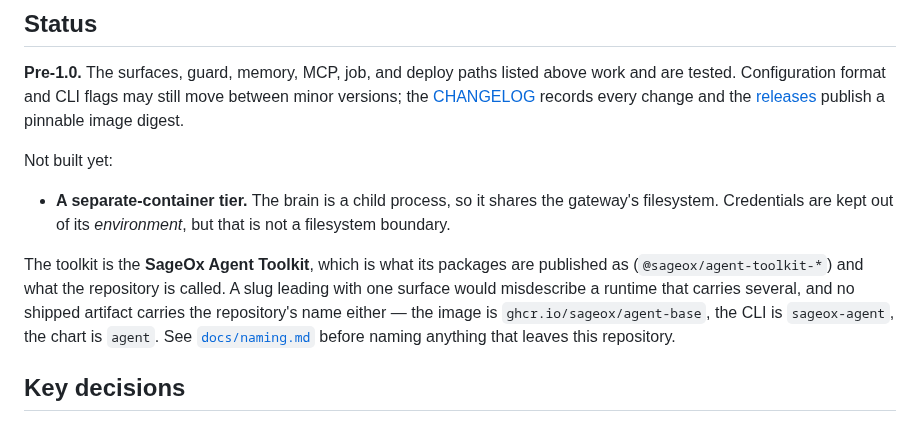
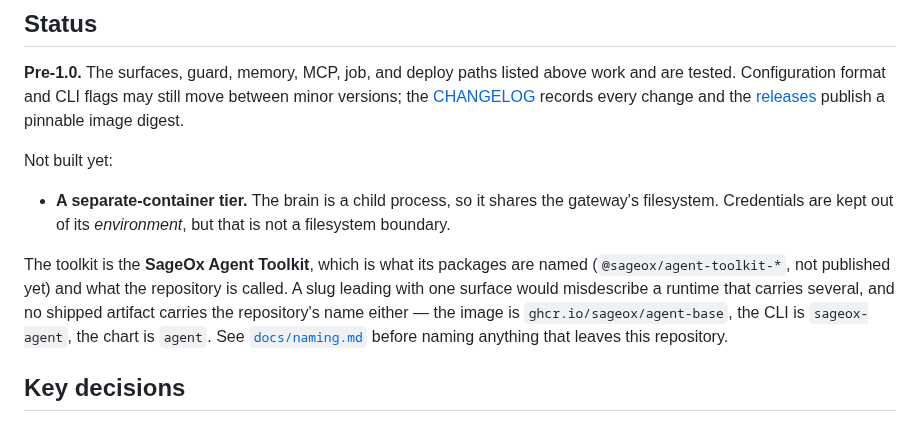
Before and after one commit to sageox/agent-toolkit, a Markdown page: README.md, the part around the change. Rendered like a GitHub page.

Commit message:
Say in the README that the packages are not published yet (#138)
The naming paragraph said @sageox/agent-toolkit-* is what the packages
are published as. None of them is on npm; AGENTS.md and bin/sageox-agent
already say the packages are not published yet. The sentence now says
they are named that and not published yet. The paragraph is re-wrapped
with no other wording change.


SageOx-Session: https://sageox.ai/c/ses_01a0e8f2-d412-7b7d-9038-1e7900b70713

Co-authored-by: Claude Opus 5.5 (1M context) <noreply@anthropic.com>

```diff
--- a/README.md
+++ b/README.md
@@ -209,12 +209,12 @@ Not built yet:
   filesystem. Credentials are kept out of its *environment*, but that is not a filesystem
   boundary.
 
-The toolkit is the **SageOx Agent Toolkit**, which is what its packages are published as
-(`@sageox/agent-toolkit-*`) and what the repository is called. A slug leading with one
-surface would misdescribe a runtime that carries several, and no shipped artifact carries
-the repository's name either — the image is `ghcr.io/sageox/agent-base`, the CLI is
-`sageox-agent`, the chart is `agent`. See [`docs/naming.md`](docs/naming.md) before naming
-anything that leaves this repository.
+The toolkit is the **SageOx Agent Toolkit**, which is what its packages are named
+(`@sageox/agent-toolkit-*`, not published yet) and what the repository is called. A slug
+leading with one surface would misdescribe a runtime that carries several, and no shipped
+artifact carries the repository's name either — the image is `ghcr.io/sageox/agent-base`,
+the CLI is `sageox-agent`, the chart is `agent`. See [`docs/naming.md`](docs/naming.md)
+before naming anything that leaves this repository.
 
 ## Key decisions
 
```
